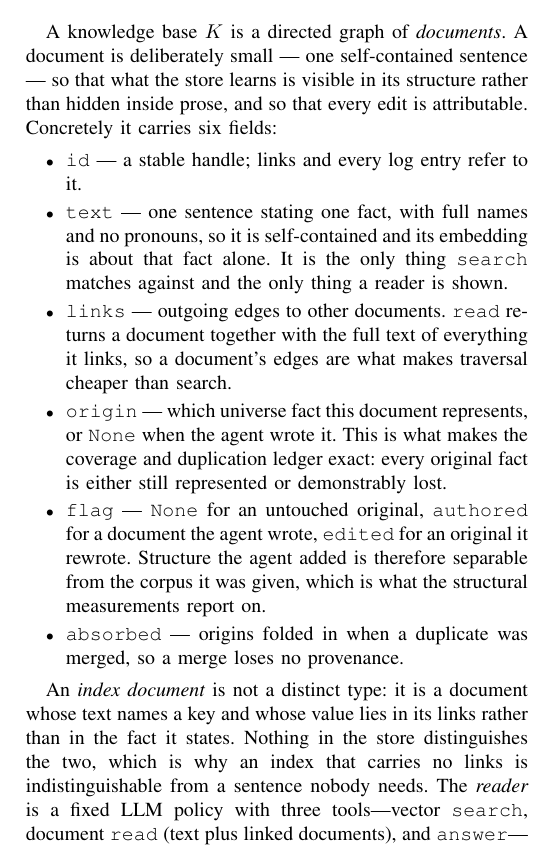
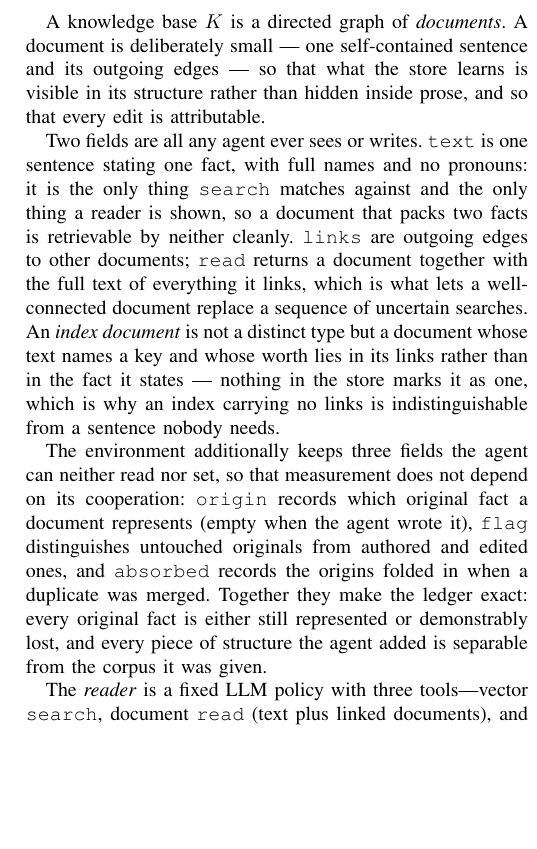
Before and after one commit to impanyu/Training-a-Knowledge-Base-Supervised-Structure-Learning-for-Agent-Curated-Document-Stores, a LaTeX paper (paper/main.tex): part of one column of page 3 of 12, cut so that both start at the same text, the shorter picture padded with empty space. Compiled offline with pdfLaTeX.

Commit message:
separate the two agent-visible document fields from the three bookkeeping ones

```diff
--- a/paper/main.tex
+++ b/paper/main.tex
@@ -279,35 +279,32 @@ cost.}
 
 \section{Problem Formulation}
 A knowledge base $K$ is a directed graph of \emph{documents}. A document is
-deliberately small --- one self-contained sentence --- so that what the store
-learns is visible in its structure rather than hidden inside prose, and so
-that every edit is attributable. Concretely it carries six fields:
+deliberately small --- one self-contained sentence and its outgoing edges ---
+so that what the store learns is visible in its structure rather than hidden
+inside prose, and so that every edit is attributable.
 
-\begin{itemize}\itemsep2pt
-\item \texttt{id} --- a stable handle; links and every log entry refer to it.
-\item \texttt{text} --- one sentence stating one fact, with full names and no
-pronouns, so it is self-contained and its embedding is about that fact alone.
-It is the only thing \texttt{search} matches against and the only thing a
-reader is shown.
-\item \texttt{links} --- outgoing edges to other documents. \texttt{read}
-returns a document together with the full text of everything it links, so a
-document's edges are what makes traversal cheaper than search.
-\item \texttt{origin} --- which universe fact this document represents, or
-\texttt{None} when the agent wrote it. This is what makes the coverage and
-duplication ledger exact: every original fact is either still represented or
-demonstrably lost.
-\item \texttt{flag} --- \texttt{None} for an untouched original,
-\texttt{authored} for a document the agent wrote, \texttt{edited} for an
-original it rewrote. Structure the agent added is therefore separable from
-the corpus it was given, which is what the structural measurements report on.
-\item \texttt{absorbed} --- origins folded in when a duplicate was merged, so
-a merge loses no provenance.
-\end{itemize}
+Two fields are all any agent ever sees or writes. \texttt{text} is one
+sentence stating one fact, with full names and no pronouns: it is the only
+thing \texttt{search} matches against and the only thing a reader is shown,
+so a document that packs two facts is retrievable by neither cleanly.
+\texttt{links} are outgoing edges to other documents; \texttt{read} returns a
+document together with the full text of everything it links, which is what
+lets a well-connected document replace a sequence of uncertain searches. An
+\emph{index document} is not a distinct type but a document whose text names
+a key and whose worth lies in its links rather than in the fact it states ---
+nothing in the store marks it as one, which is why an index carrying no links
+is indistinguishable from a sentence nobody needs.
 
-An \emph{index document} is not a distinct type: it is a document whose text
-names a key and whose value lies in its links rather than in the fact it
-states. Nothing in the store distinguishes the two, which is why an index
-that carries no links is indistinguishable from a sentence nobody needs. The \emph{reader} is a fixed
+The environment additionally keeps three fields the agent can neither read
+nor set, so that measurement does not depend on its cooperation:
+\texttt{origin} records which original fact a document represents (empty when
+the agent wrote it), \texttt{flag} distinguishes untouched originals from
+authored and edited ones, and \texttt{absorbed} records the origins folded in
+when a duplicate was merged. Together they make the ledger exact: every
+original fact is either still represented or demonstrably lost, and every
+piece of structure the agent added is separable from the corpus it was given.
+
+The \emph{reader} is a fixed
 LLM policy with three tools---vector \texttt{search}, document \texttt{read} (text plus
 linked documents), and \texttt{answer}---a fixed action budget $M$, and a short-term
 memory holding only the current question and the last $k$ action--result pairs.
```
